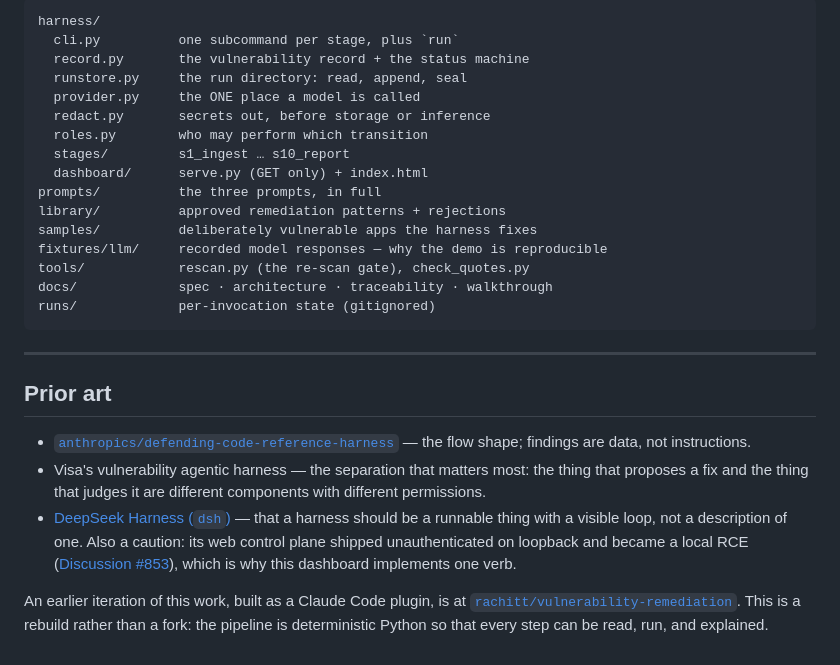
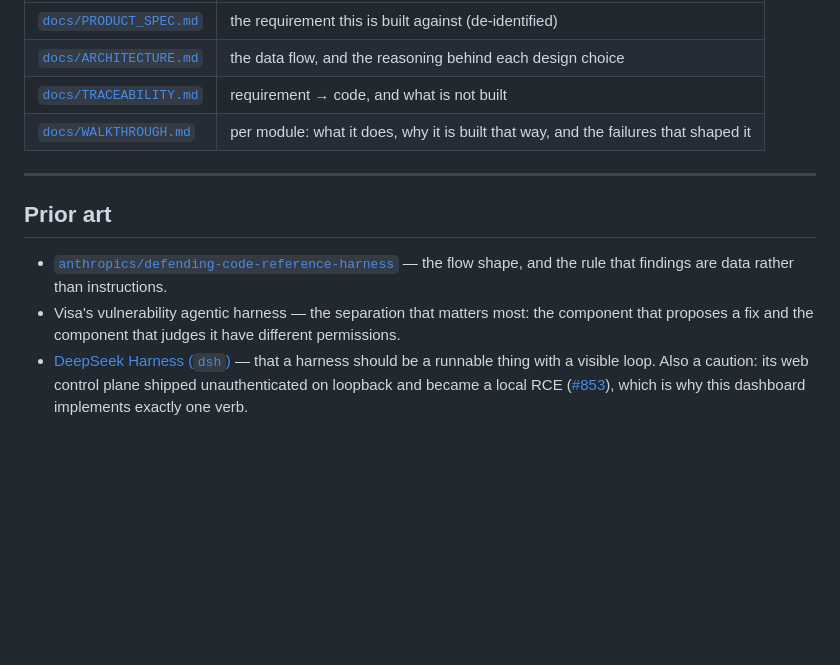
Before and after one commit to AravindKurapati/remediation-harness, a Markdown page: README.md, the part around one of its changes. GitHub-like rendering; blank space fills up the shorter version.

````diff
--- a/README.md
+++ b/README.md
@@ -141,32 +158,15 @@ or deploy. It writes a diff and a receipt. A human does the rest.
 
-```
-harness/
-  cli.py          one subcommand per stage, plus `run`
-  record.py       the vulnerability record + the status machine
-  runstore.py     the run directory: read, append, seal
-  provider.py     the ONE place a model is called
-  redact.py       secrets out, before storage or inference
-  roles.py        who may perform which transition
-  stages/         s1_ingest … s10_report
-  dashboard/      serve.py (GET only) + index.html
-prompts/          the three prompts, in full
-library/          approved remediation patterns + rejections
-samples/          deliberately vulnerable apps the harness fixes
-fixtures/llm/     recorded model responses — why the demo is reproducible
-tools/            rescan.py (the re-scan gate), check_quotes.py
-docs/             spec · architecture · traceability · walkthrough
-runs/             per-invocation state (gitignored)
-```
+| | |
+|---|---|
+| [`docs/PRODUCT_SPEC.md`](docs/PRODUCT_SPEC.md) | the requirement this is built against (de-identified) |
+| [`docs/ARCHITECTURE.md`](docs/ARCHITECTURE.md) | the data flow, and the reasoning behind each design choice |
+| [`docs/TRACEABILITY.md`](docs/TRACEABILITY.md) | requirement → code, and what is not built |
+| [`docs/WALKTHROUGH.md`](docs/WALKTHROUGH.md) | per module: what it does, why it is built that way, and the failures that shaped it |
 
 ---
 
 ## Prior art
 
-- [`anthropics/defending-code-reference-harness`](https://github.com/anthropics/defending-code-reference-harness) — the flow shape; findings are data, not instructions.
-- Visa's vulnerability agentic harness — the separation that matters most: the thing that proposes a fix and the thing that judges it are different components with different permissions.
-- [DeepSeek Harness (`dsh`)](https://github.com/deepseek-ai/deepseek-harness) — that a harness should be a runnable thing with a visible loop, not a description of one. Also a caution: its web control plane shipped unauthenticated on loopback and became a local RCE ([Discussion #853](https://github.com/deepseek-ai/deepseek-harness/discussions/853)), which is why this dashboard implements one verb.
-
-An earlier iteration of this work, built as a Claude Code plugin, is at
-[`rachitt/vulnerability-remediation`](https://github.com/rachitt/vulnerability-remediation).
-This is a rebuild rather than a fork: the pipeline is deterministic Python so that
-every step can be read, run, and explained.
+- [`anthropics/defending-code-reference-harness`](https://github.com/anthropics/defending-code-reference-harness) — the flow shape, and the rule that findings are data rather than instructions.
+- Visa's vulnerability agentic harness — the separation that matters most: the component that proposes a fix and the component that judges it have different permissions.
+- [DeepSeek Harness (`dsh`)](https://github.com/deepseek-ai/deepseek-harness) — that a harness should be a runnable thing with a visible loop. Also a caution: its web control plane shipped unauthenticated on loopback and became a local RCE ([#853](https://github.com/deepseek-ai/deepseek-harness/discussions/853)), which is why this dashboard implements exactly one verb.
````
Also changed, not shown: other parts of README.md (+88 -71 lines).
